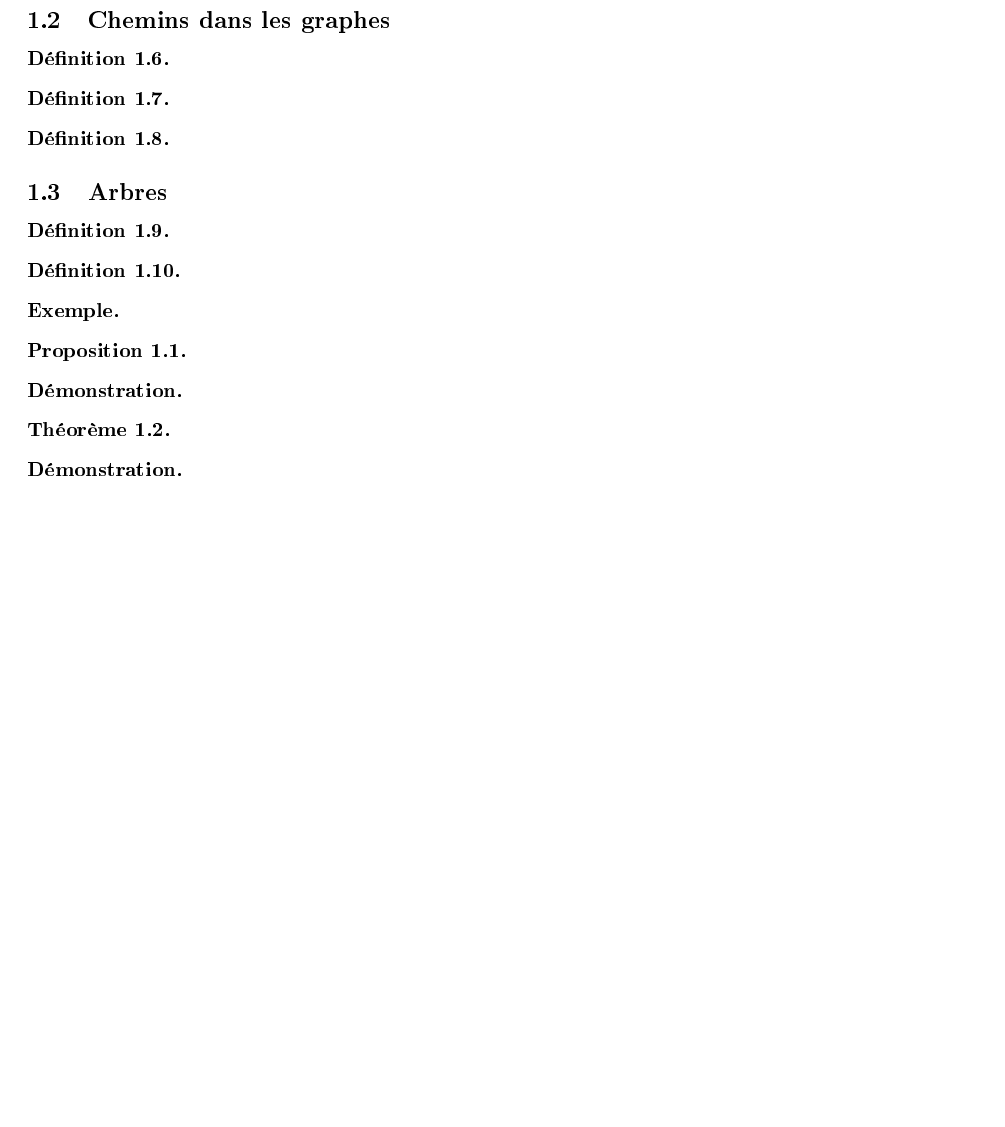
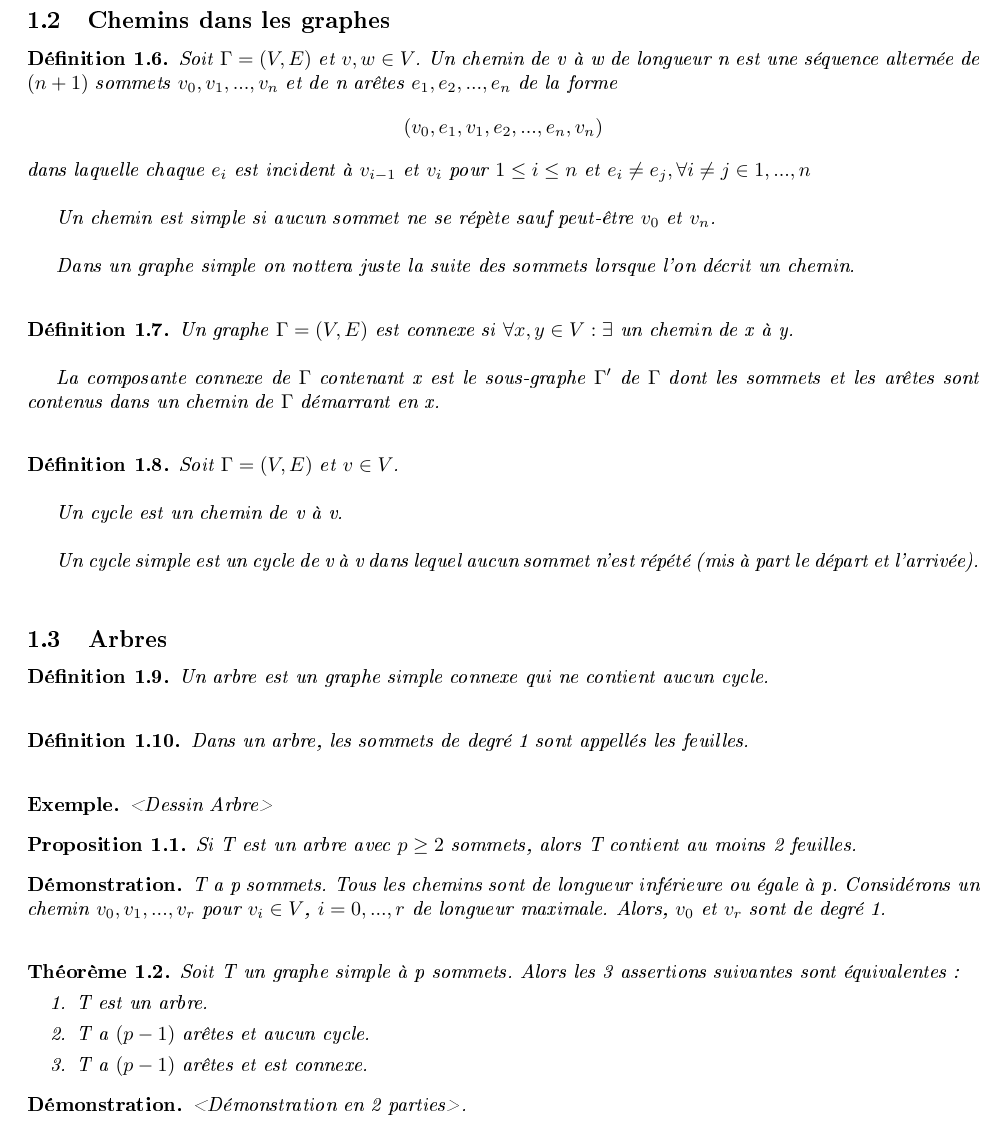
Before and after one commit to ULBstudents/MATHF307, a LaTeX document (src/NotesDeCours.tex, which reads src/Chap1-TheorieDesGraphes/text.tex): part of page 4 of 8, cut so that both start at the same text, the shorter picture padded with empty space. The pictures show the PDF file NotesDeCours.pdf that the author committed with the source.

Commit message:
Continuation of Chap 1

```diff
--- a/src/Chap1-TheorieDesGraphes/text.tex
+++ b/src/Chap1-TheorieDesGraphes/text.tex
@@ -98,43 +98,59 @@ Montrer que $K_{m}$ possède $ q=\frac{1}{2}n(n-1)$ arêtes.
 \subsection{Chemins dans les graphes}
 
 \begin{defn}
+Soit $\Gamma = (V,E)$ et $v,w \in V$. Un chemin de v à w de longueur n est une séquence alternée de $(n+1)$ sommets $v_{0},v_{1},...,v_{n}$ et de n arêtes $e_{1},e_{2},...,e_{n}$ de la forme $$ (v_{0},e_{1},v_{1},e_{2},...,e_{n},v_{n})$$ dans laquelle chaque $e_{i}$ est incident à $v_{i-1}$ et $v_{i}$ pour $1 \leq i \leq n$ et $ e_{i} \neq e_{j} , \forall i \neq j \in 1,...,n$ \\
+
+Un chemin est simple si aucun sommet ne se répète sauf peut-être $v_{0}$ et $v_{n}$. \\
+
+Dans un graphe simple on nottera juste la suite des sommets lorsque l'on décrit un chemin. \\
 
 \end{defn}
 
 \begin{defn}
+Un graphe $\Gamma = (V,E)$ est connexe si $\forall x,y \in V : \exists $ un chemin de x à y. \\
 
+La composante connexe de $\Gamma$ contenant x est le sous-graphe ${\Gamma}'$ de $\Gamma$ dont les sommets et les arêtes sont contenus dans un chemin de $\Gamma$ démarrant en x. \\
 \end{defn}
 
 \begin{defn}
+Soit $\Gamma = (V,E)$ et $v \in V$.\\
 
+Un cycle est un chemin de v à v.\\
+
+Un cycle simple est un cycle de v à v dans lequel aucun sommet n'est répété (mis à part le départ et l'arrivée).\\
 \end{defn}
 
 \subsection{Arbres}
 
 \begin{defn}
-
+Un arbre est un graphe simple connexe qui ne contient aucun cycle.\\
 \end{defn}
 
 \begin{defn}
-
+Dans un arbre, les sommets de degré 1 sont appellés les feuilles.\\
 \end{defn}
 
 \begin{exmp}
-
+<Dessin Arbre>
 \end{exmp}
 
 \begin{prop}
-
+Si T est un arbre avec $p\geq2$ sommets, alors T contient au moins 2 feuilles.
 \end{prop}
 
 \begin{demo}
-
+T a p sommets. Tous les chemins sont de longueur inférieure ou égale à p. Considérons un chemin $v_{0},v_{1},...,v_{r}$ pour $v_{i} \in V$, $i=0,...,r$ de longueur maximale. Alors, $v_{0}$ et $v_{r}$ sont de degré 1.\\
 \end{demo}
 
 \begin{thrm}
-
+Soit T un graphe simple à p sommets. Alors les 3 assertions suivantes sont équivalentes:
+	\begin{enumerate}
+	\item T est un arbre.
+	\item T a $(p-1)$ arêtes et aucun cycle.
+	\item T a $(p-1)$ arêtes et est connexe.
+	\end{enumerate}
 \end{thrm}
 
 \begin{demo}
-
+<Démonstration en 2 parties>.
 \end{demo}
```
Also changed, not shown: NotesDeCours.pdf.
